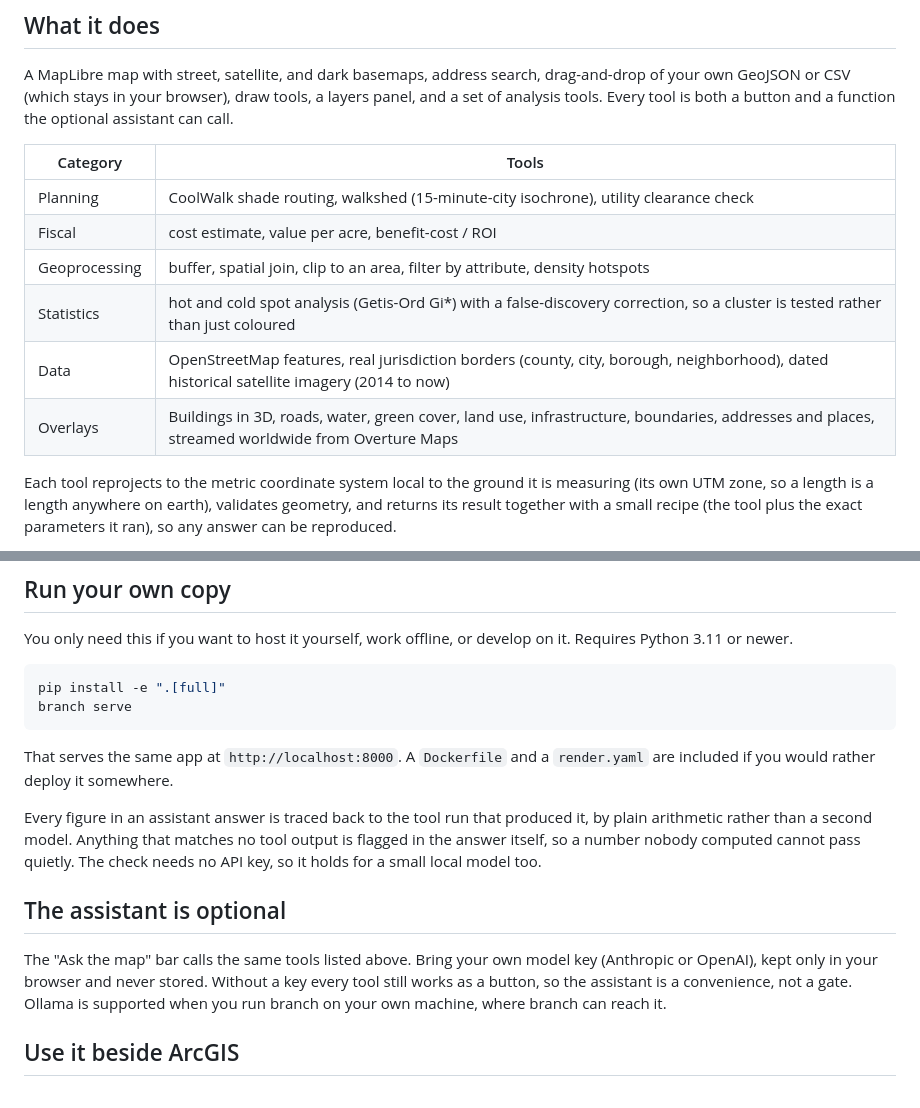
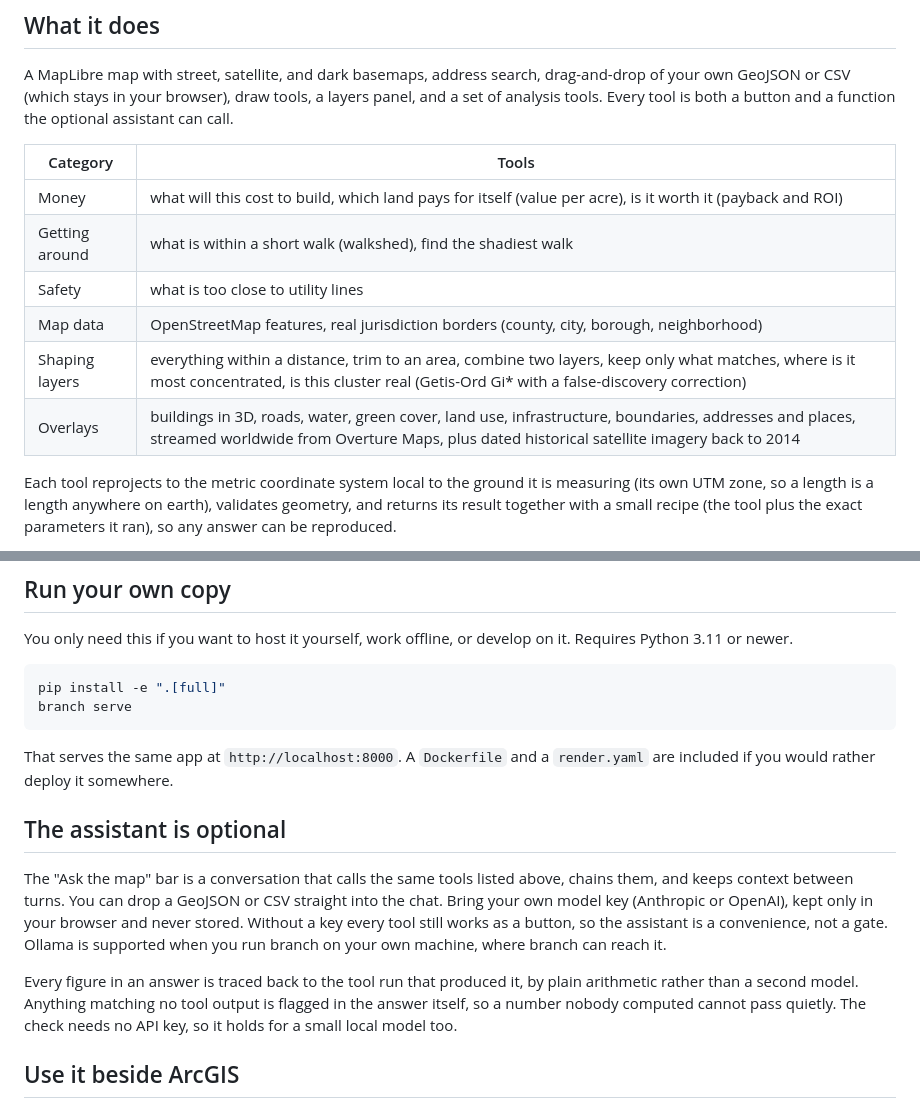
Before and after one commit to BenMalaga/branch, a Markdown page: README.md, 2 parts joined by grey strips. Rendered like a GitHub page.

Commit message:
Refresh the README tool table and place the receipts note with the assistant

```diff
--- a/README.md
+++ b/README.md
@@ -22,12 +22,12 @@ and a function the optional assistant can call.
 
 | Category | Tools |
 |---|---|
-| Planning | CoolWalk shade routing, walkshed (15-minute-city isochrone), utility clearance check |
-| Fiscal | cost estimate, value per acre, benefit-cost / ROI |
-| Geoprocessing | buffer, spatial join, clip to an area, filter by attribute, density hotspots |
-| Statistics | hot and cold spot analysis (Getis-Ord Gi\*) with a false-discovery correction, so a cluster is tested rather than just coloured |
-| Data | OpenStreetMap features, real jurisdiction borders (county, city, borough, neighborhood), dated historical satellite imagery (2014 to now) |
-| Overlays | Buildings in 3D, roads, water, green cover, land use, infrastructure, boundaries, addresses and places, streamed worldwide from Overture Maps |
+| Money | what will this cost to build, which land pays for itself (value per acre), is it worth it (payback and ROI) |
+| Getting around | what is within a short walk (walkshed), find the shadiest walk |
+| Safety | what is too close to utility lines |
+| Map data | OpenStreetMap features, real jurisdiction borders (county, city, borough, neighborhood) |
+| Shaping layers | everything within a distance, trim to an area, combine two layers, keep only what matches, where is it most concentrated, is this cluster real (Getis-Ord Gi\* with a false-discovery correction) |
+| Overlays | buildings in 3D, roads, water, green cover, land use, infrastructure, boundaries, addresses and places, streamed worldwide from Overture Maps, plus dated historical satellite imagery back to 2014 |
 
 Each tool reprojects to the metric coordinate system local to the ground it is
 measuring (its own UTM zone, so a length is a length anywhere on earth),
@@ -62,18 +62,19 @@ branch serve
 That serves the same app at `http://localhost:8000`. A `Dockerfile` and a
 `render.yaml` are included if you would rather deploy it somewhere.
 
-Every figure in an assistant answer is traced back to the tool run that produced
-it, by plain arithmetic rather than a second model. Anything that matches no tool
-output is flagged in the answer itself, so a number nobody computed cannot pass
-quietly. The check needs no API key, so it holds for a small local model too.
-
 ## The assistant is optional
 
-The "Ask the map" bar calls the same tools listed above. Bring your own model
-key (Anthropic or OpenAI), kept only in your browser and never stored. Without a
-key every tool still works as a button, so the assistant is a convenience, not a
-gate. Ollama is supported when you run branch on your own machine, where branch
-can reach it.
+The "Ask the map" bar is a conversation that calls the same tools listed above,
+chains them, and keeps context between turns. You can drop a GeoJSON or CSV
+straight into the chat. Bring your own model key (Anthropic or OpenAI), kept only
+in your browser and never stored. Without a key every tool still works as a
+button, so the assistant is a convenience, not a gate. Ollama is supported when
+you run branch on your own machine, where branch can reach it.
+
+Every figure in an answer is traced back to the tool run that produced it, by
+plain arithmetic rather than a second model. Anything matching no tool output is
+flagged in the answer itself, so a number nobody computed cannot pass quietly.
+The check needs no API key, so it holds for a small local model too.
 
 ## Use it beside ArcGIS
 
```
